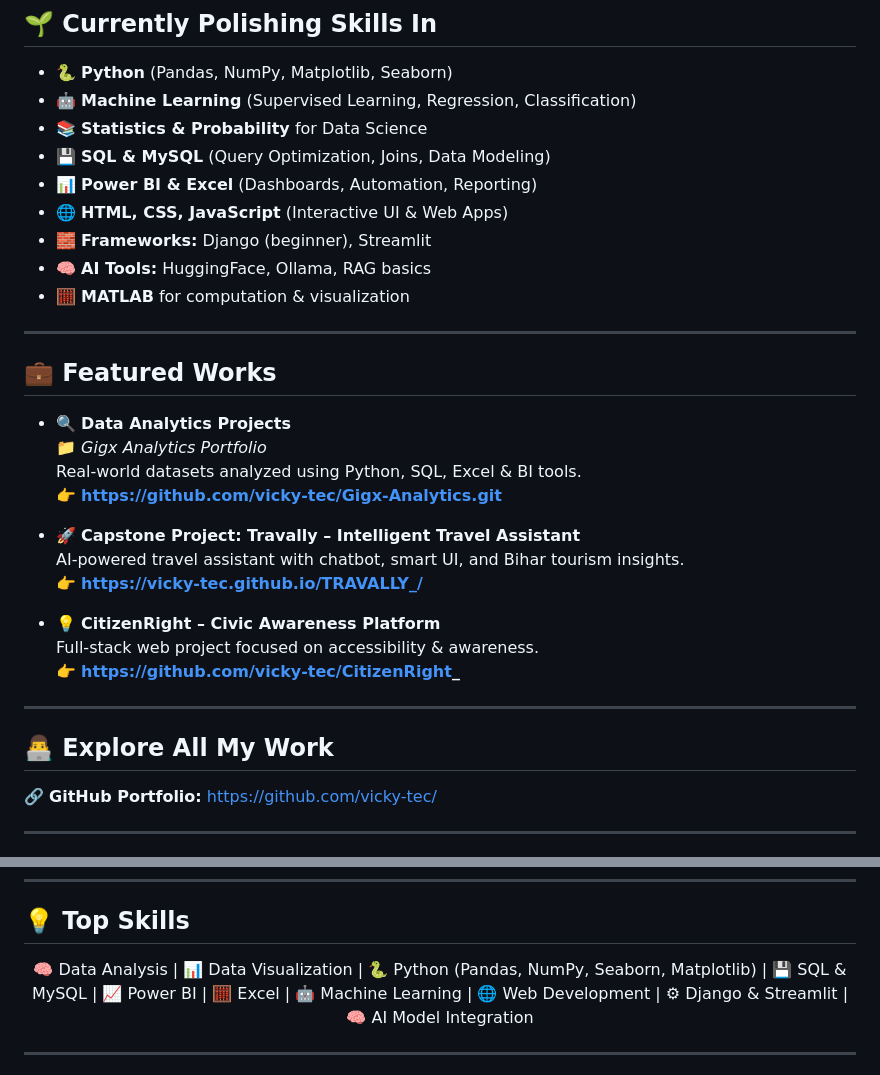
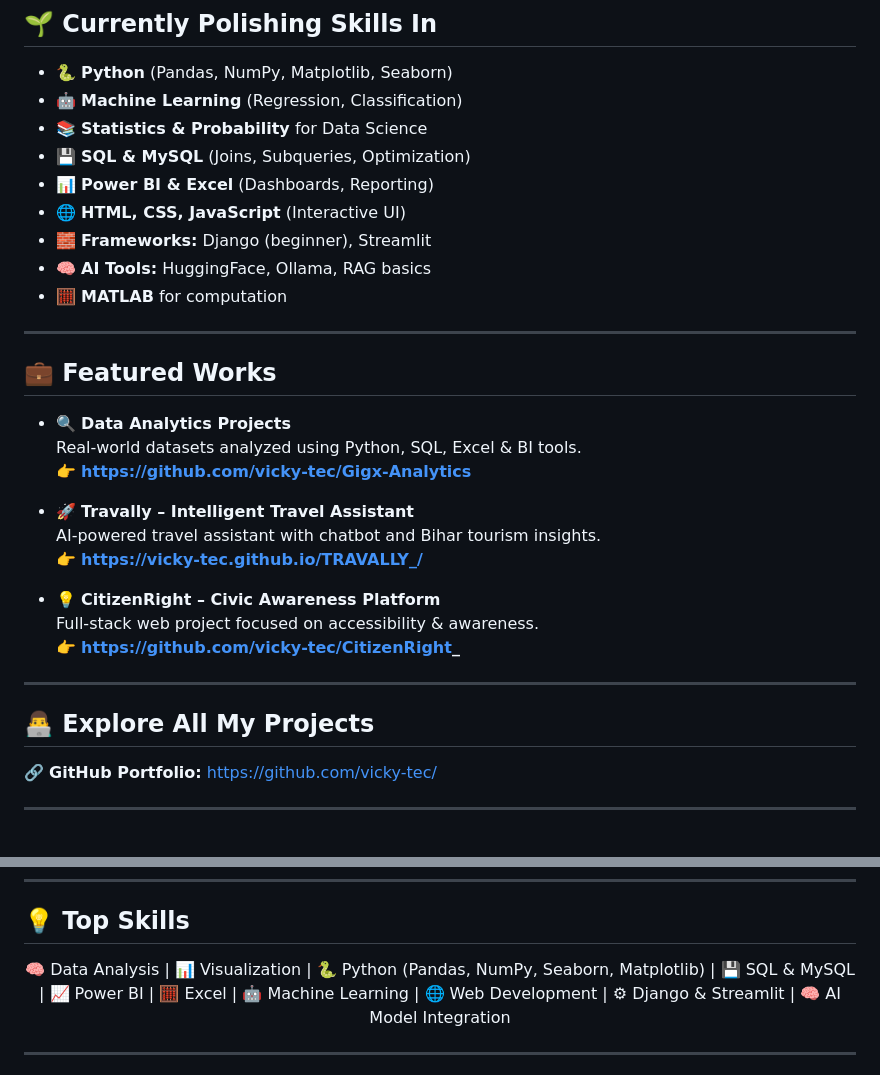
Before and after one commit to vicky-tec/PortFoilo, a Markdown page: README.md, 2 parts joined by grey strips. Rendered like a GitHub page.

Commit message:
Refine skills and project descriptions in README

```diff
--- a/README.md
+++ b/README.md
@@ -9,26 +9,25 @@
 
 ## 🌱 Currently Polishing Skills In
 - 🐍 **Python** (Pandas, NumPy, Matplotlib, Seaborn)
-- 🤖 **Machine Learning** (Supervised Learning, Regression, Classification)
+- 🤖 **Machine Learning** (Regression, Classification)
 - 📚 **Statistics & Probability** for Data Science
-- 💾 **SQL & MySQL** (Query Optimization, Joins, Data Modeling)
-- 📊 **Power BI & Excel** (Dashboards, Automation, Reporting)
-- 🌐 **HTML, CSS, JavaScript** (Interactive UI & Web Apps)
+- 💾 **SQL & MySQL** (Joins, Subqueries, Optimization)
+- 📊 **Power BI & Excel** (Dashboards, Reporting)
+- 🌐 **HTML, CSS, JavaScript** (Interactive UI)
 - 🧱 **Frameworks:** Django (beginner), Streamlit
 - 🧠 **AI Tools:** HuggingFace, Ollama, RAG basics
-- 🧮 **MATLAB** for computation & visualization
+- 🧮 **MATLAB** for computation
 
 ---
 
 ## 💼 Featured Works
 
 - 🔍 **Data Analytics Projects**
-  📁 *Gigx Analytics Portfolio*
   Real-world datasets analyzed using Python, SQL, Excel & BI tools.
-  👉 **https://github.com/vicky-tec/Gigx-Analytics.git**
+  👉 **https://github.com/vicky-tec/Gigx-Analytics**
 
-- 🚀 **Capstone Project: Travally – Intelligent Travel Assistant**
-  AI-powered travel assistant with chatbot, smart UI, and Bihar tourism insights.
+- 🚀 **Travally – Intelligent Travel Assistant**
+  AI-powered travel assistant with chatbot and Bihar tourism insights.
   👉 **https://vicky-tec.github.io/TRAVALLY_/**
 
 - 💡 **CitizenRight – Civic Awareness Platform**
@@ -37,7 +36,7 @@
 
 ---
 
-## 👨‍💻 Explore All My Work
+## 👨‍💻 Explore All My Projects
 🔗 **GitHub Portfolio:** https://github.com/vicky-tec/
 
 ---
@@ -104,7 +101,7 @@
 ## 💡 Top Skills
 
 <p align="center">
-  🧠 Data Analysis | 📊 Data Visualization | 🐍 Python (Pandas, NumPy, Seaborn, Matplotlib) |
+  🧠 Data Analysis | 📊 Visualization | 🐍 Python (Pandas, NumPy, Seaborn, Matplotlib) |
   💾 SQL & MySQL | 📈 Power BI | 🧮 Excel |
   🤖 Machine Learning | 🌐 Web Development | ⚙ Django & Streamlit | 🧠 AI Model Integration
 </p>
```
Also changed, not shown: other parts of README.md (+14 -16 lines).
